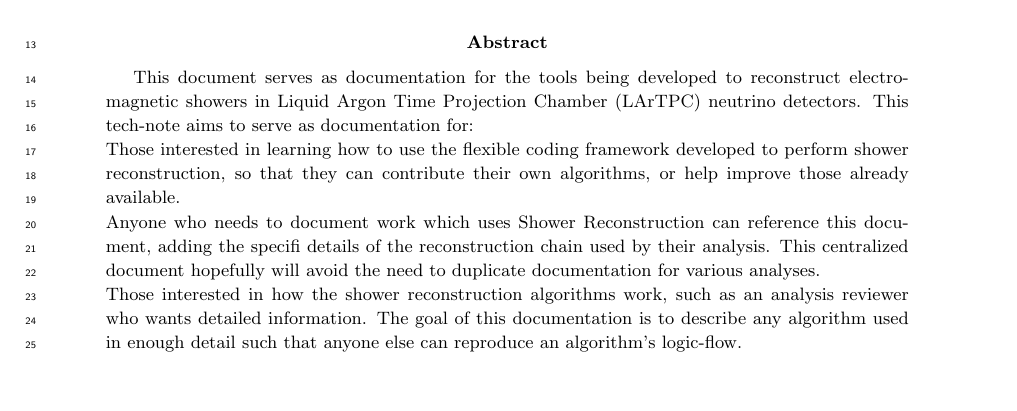
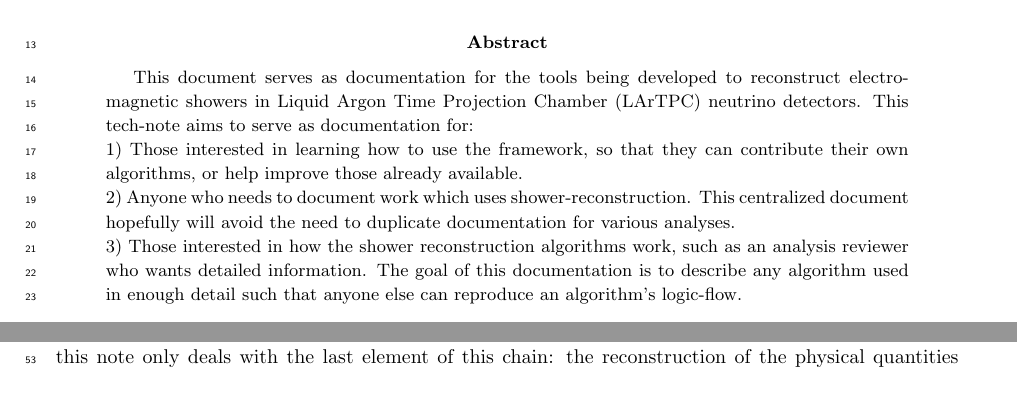
Before and after one commit to davidc1/ShowerRecoDocumentation, a LaTeX paper (showerreco.tex, which reads intro.tex, preamble.tex): part of page 1 of 10 before the commit and two parts of pages 1 and 2 of 10 after it, the two joined at a grey line, cut so that both start at the same text, the shorter picture padded with empty space. Compiled offline with pdfLaTeX.

Commit message:
small edits -- David Caratelli

```diff
--- a/intro.tex
+++ b/intro.tex
@@ -11,5 +11,5 @@
 \caption{Left: 139 MeV simulated electron EM shower. Right: 1815 MeV simulated electron EM shower.}
 \label{fig:emshower_sim}
 \end{figure}
-\paragraph{}Many reconstruction stages are necessary in order to reconstruct EM showers. Signal processing, hit reconstruction, clustering, and 3D reconstruction are all important steps in this chain. The work of this note only deals with the last element of this chain: the reconstruction of the physical quantities associated with EM showers starting from the 2D and 3D input representing the spatial and calorimetric information associated with the charge deposited by the EM shower. One of the crucial steps in this chain, and arguably the most challenging when it comes to the reconstruction of EM showers, is the clustering of 2D hits, or 3D space-points associated with an EM shower. Current clustering tools are not described in this note, but we reference some of the notes describing this work:~\cite{bib:pandora},~\cite{bib:LArOpenCV}
-\paragraph{}We first aim to provide documentation describing the reconstruction framework developed in order to perform shower reconstruction. This section is perhaps most useful to anyone trying to become familiar with the code developed in order to start further developing the tools available within the framework. This is done in Sec.~\ref{sec:framework}. We next move on to describing the individual algorithms developed within the framework. This section is meant to be a living document in which, as additional algorithms are written, or old ones developed, their description is updated. This section aims to provide documentation for any analysis using the shower-reconstruction framework, and is probably of interest to anyone wishing to learn how shower-reconstruction is performed for a specific analysis. We point out that the algorithms to be used by a specific analysis may vary, as different algorithms can be combined in different orders. Ultimately it is up to an analysis note to provide a description of what algorithm sequence is used. The description of all algorithms can be found in Sec.~\ref{sec:algos}. We next describe the shower-reconstruction quality tools developed to study the performance of the various reconstruction tools. This section {\color{red} IS CURRENTLY INCOMPLETE} and can be found in Sec.~\ref{sec:quality}.
+\paragraph{}Many reconstruction stages are necessary in order to reconstruct EM showers. Signal processing, hit reconstruction, clustering, and 3D reconstruction are all important steps in this chain. The work of this note only deals with the last element of this chain: the reconstruction of the physical quantities associated with EM showers starting from the 2D and 3D input representing the spatial and calorimetric information associated with the charge deposited by the EM shower. One of the crucial steps in this chain, and arguably the most challenging when it comes to the reconstruction of EM showers, is the clustering of 2D hits, or 3D space-points associated with an EM shower. Current clustering tools are not described in this note, but we reference some of the notes describing this work:~\cite{bib:pandora},~\cite{bib:LArOpenCV}.
+\paragraph{}We first aim to provide documentation describing the reconstruction framework developed in order to perform shower reconstruction. This section is perhaps most useful to anyone trying to become familiar with the code in order to start further developing the tools available within the framework. This is done in Sec.~\ref{sec:framework}. We next move on to describing the individual algorithms developed within the framework. This section is meant to be a living document in which, as additional algorithms are written, or old ones developed, their description is updated. This section aims to provide documentation for any analysis using the shower-reconstruction framework, and is probably of interest to anyone wishing to learn how shower-reconstruction is performed for a specific analysis. We point out that the algorithms to be used by a specific analysis may vary, as different algorithms can be combined in different orders. Ultimately it is up to an analysis note to provide a description of what algorithm sequence is used. The description of all algorithms can be found in Sec.~\ref{sec:algos}. We next describe the shower-reconstruction quality tools developed to study the performance of the various reconstruction tools. This section {\color{red} IS CURRENTLY INCOMPLETE} and can be found in Sec.~\ref{sec:quality}.
--- a/preamble.tex
+++ b/preamble.tex
@@ -51,7 +51,7 @@
 
 \begin{abstract}
   This document serves as documentation for the tools being developed to reconstruct electro-magnetic showers in Liquid Argon Time Projection Chamber (LArTPC) neutrino detectors. This tech-note aims to serve as documentation for:\newline
-  Those interested in learning how to use the flexible coding framework developed to perform shower reconstruction, so that they can contribute their own algorithms, or help improve those already available.\newline
-  Anyone who needs to document work which uses Shower Reconstruction can reference this document, adding the specifi details of the reconstruction chain used by their analysis. This centralized document hopefully will avoid the need to duplicate documentation for various analyses.\newline
-  Those interested in how the shower reconstruction algorithms work, such as an analysis reviewer who wants detailed information. The goal of this documentation is to describe any algorithm used in enough detail such that anyone else can reproduce an algorithm's logic-flow.
+  1) Those interested in learning how to use the framework, so that they can contribute their own algorithms, or help improve those already available.\newline
+  2) Anyone who needs to document work which uses shower-reconstruction. This centralized document hopefully will avoid the need to duplicate documentation for various analyses.\newline
+  3) Those interested in how the shower reconstruction algorithms work, such as an analysis reviewer who wants detailed information. The goal of this documentation is to describe any algorithm used in enough detail such that anyone else can reproduce an algorithm's logic-flow.
 \end{abstract}
```
Also changed, not shown: showerreco.tex (+3 -3 lines), intro.tex (6 more changed lines).
